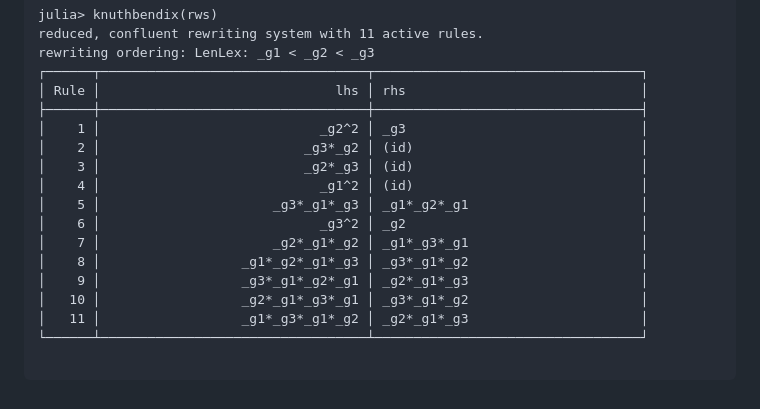
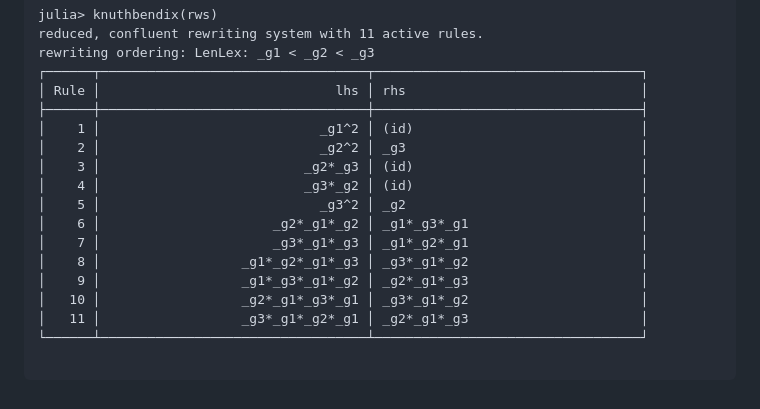
Before and after one commit to kalmarek/KnuthBendix.jl, a Markdown page: docs/src/parsing_kbmag.md, the part around the change. Drawn GitHub-style.

````diff
--- a/docs/src/parsing_kbmag.md
+++ b/docs/src/parsing_kbmag.md
@@ -54,17 +54,17 @@ rewriting ordering: LenLex: _g1 < _g2 < _g3
 ┌──────┬──────────────────────────────────┬──────────────────────────────────┐
 │ Rule │                              lhs │ rhs                              │
 ├──────┼──────────────────────────────────┼──────────────────────────────────┤
-│    1 │                            _g2^2 │ _g3                              │
-│    2 │                          _g3*_g2 │ (id)                             │
+│    1 │                            _g1^2 │ (id)                             │
+│    2 │                            _g2^2 │ _g3                              │
 │    3 │                          _g2*_g3 │ (id)                             │
-│    4 │                            _g1^2 │ (id)                             │
-│    5 │                      _g3*_g1*_g3 │ _g1*_g2*_g1                      │
-│    6 │                            _g3^2 │ _g2                              │
-│    7 │                      _g2*_g1*_g2 │ _g1*_g3*_g1                      │
+│    4 │                          _g3*_g2 │ (id)                             │
+│    5 │                            _g3^2 │ _g2                              │
+│    6 │                      _g2*_g1*_g2 │ _g1*_g3*_g1                      │
+│    7 │                      _g3*_g1*_g3 │ _g1*_g2*_g1                      │
 │    8 │                  _g1*_g2*_g1*_g3 │ _g3*_g1*_g2                      │
-│    9 │                  _g3*_g1*_g2*_g1 │ _g2*_g1*_g3                      │
+│    9 │                  _g1*_g3*_g1*_g2 │ _g2*_g1*_g3                      │
 │   10 │                  _g2*_g1*_g3*_g1 │ _g3*_g1*_g2                      │
-│   11 │                  _g1*_g3*_g1*_g2 │ _g2*_g1*_g3                      │
+│   11 │                  _g3*_g1*_g2*_g1 │ _g2*_g1*_g3                      │
 └──────┴──────────────────────────────────┴──────────────────────────────────┘
 
 ```
````
Also changed, not shown: docs/src/knuthbendix1.md (+4 -4 lines), docs/src/nc_groebner.md (+25 -25 lines).
